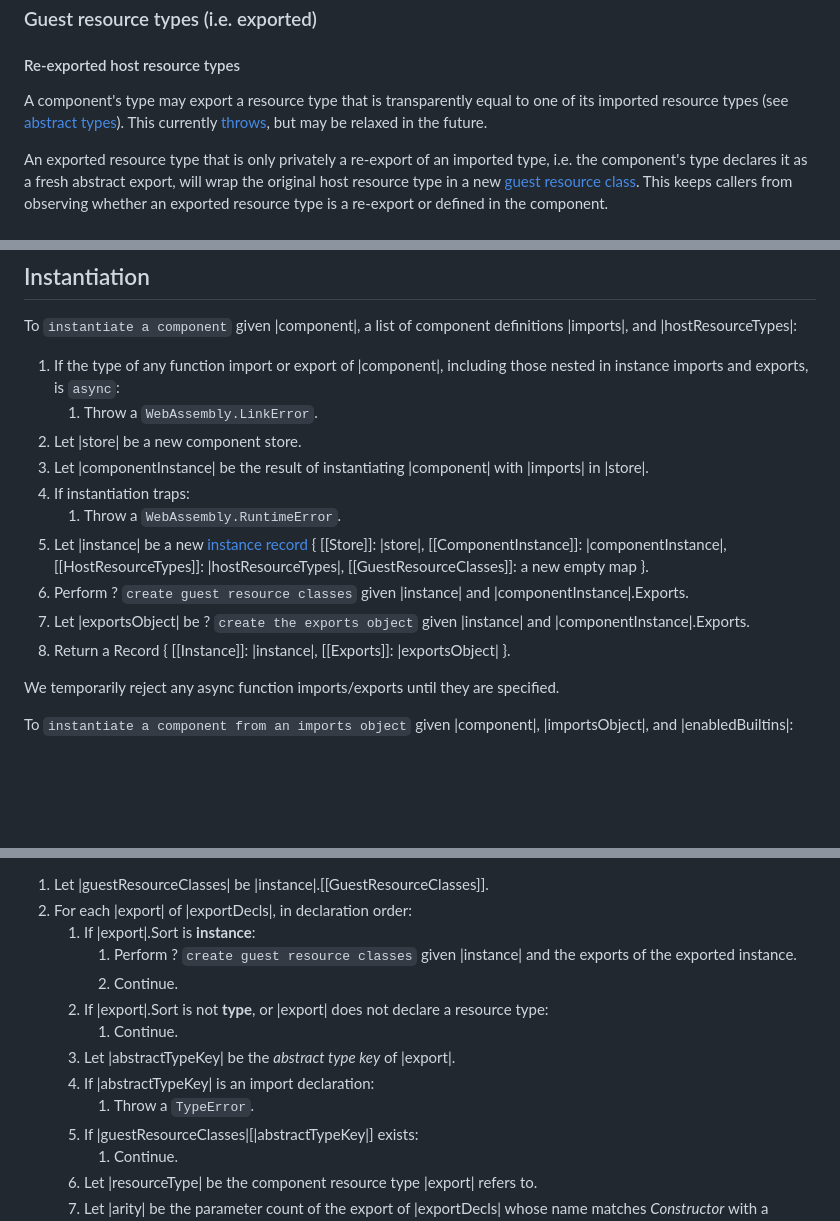
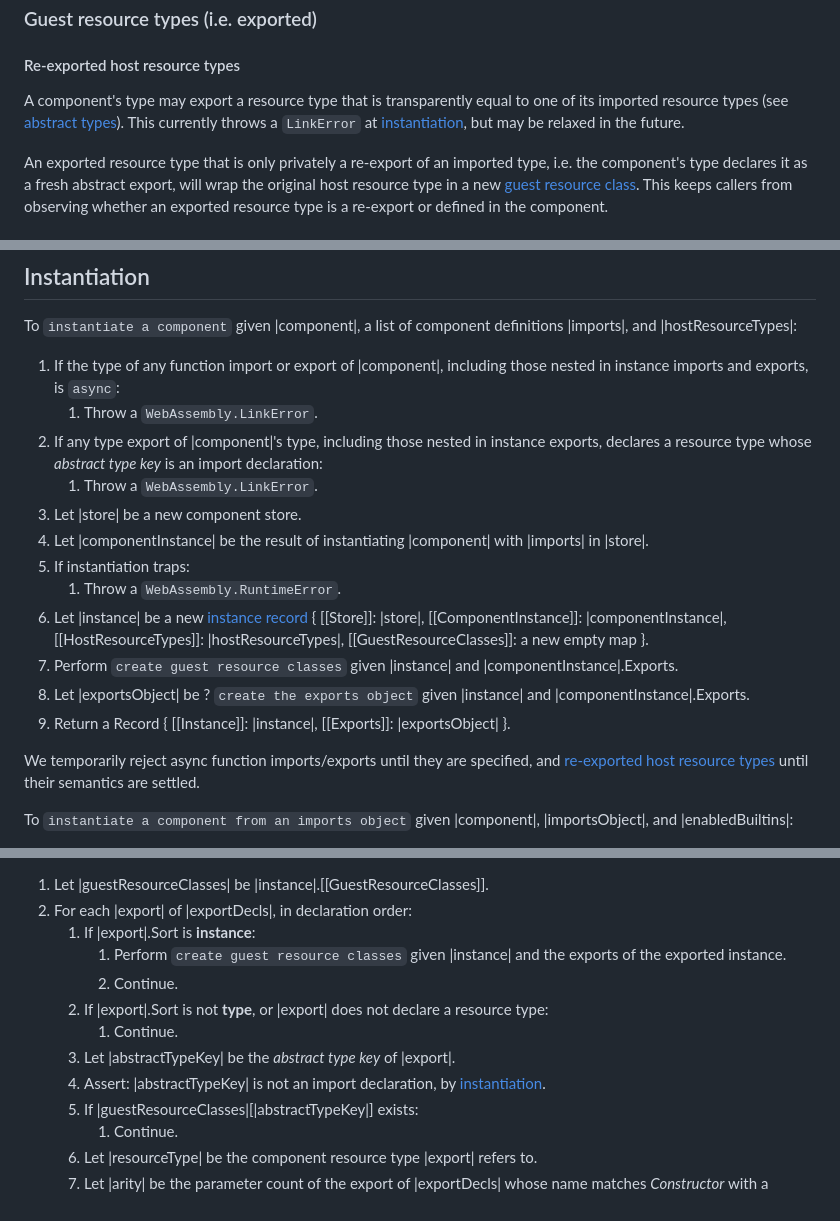
Before and after one commit to WebAssembly/component-model, a Markdown page: design/mvp/JS-Reference.md, 3 parts joined by grey strips. GitHub-like rendering; blank space fills up the shorter version.

Commit message:
[js-api] Reject re-exported host resource types at link time
This was a TypeError thrown after the component had already been
instantiated and run its start function. It's decidable from the
component type, so check it up front alongside the async check.

```diff
--- a/design/mvp/JS-Reference.md
+++ b/design/mvp/JS-Reference.md
@@ -579,7 +579,7 @@ Converting the same JS value to a host resource type yields fresh handle indices
 
 #### Re-exported host resource types
 
-A component's type may export a resource type that is transparently equal to one of its imported resource types (see [abstract types](#abstract-and-transparent-types)). This currently [throws](#create-the-exports-object), but may be relaxed in the future.
+A component's type may export a resource type that is transparently equal to one of its imported resource types (see [abstract types](#abstract-and-transparent-types)). This currently throws a `LinkError` at [instantiation](#instantiation), but may be relaxed in the future.
 
 An exported resource type that is only privately a re-export of an imported type, i.e. the component's type declares it as a fresh abstract export, will wrap the original host resource type in a new [guest resource class](#guest-resource-classes). This keeps callers from observing whether an exported resource type is a re-export or defined in the component.
 
@@ -745,16 +745,18 @@ The held value is a record of the objects's class and rep rather than the object
 To `instantiate a component` given |component|, a list of component definitions |imports|, and |hostResourceTypes|:
 1. If the type of any function import or export of |component|, including those nested in instance imports and exports, is `async`:
     1. Throw a `WebAssembly.LinkError`.
+1. If any type export of |component|'s type, including those nested in instance exports, declares a resource type whose *abstract type key* is an import declaration:
+    1. Throw a `WebAssembly.LinkError`.
 1. Let |store| be a new component store.
 1. Let |componentInstance| be the result of instantiating |component| with |imports| in |store|.
 1. If instantiation traps:
     1. Throw a `WebAssembly.RuntimeError`.
 1. Let |instance| be a new [instance record](#instance-records) { [[Store]]: |store|, [[ComponentInstance]]: |componentInstance|, [[HostResourceTypes]]: |hostResourceTypes|, [[GuestResourceClasses]]: a new empty map }.
-1. Perform ? `create guest resource classes` given |instance| and |componentInstance|.Exports.
+1. Perform `create guest resource classes` given |instance| and |componentInstance|.Exports.
 1. Let |exportsObject| be ? `create the exports object` given |instance| and |componentInstance|.Exports.
 1. Return a Record { [[Instance]]: |instance|, [[Exports]]: |exportsObject| }.
 
-We temporarily reject any async function imports/exports until they are specified.
+We temporarily reject async function imports/exports until they are specified, and [re-exported host resource types](#re-exported-host-resource-types) until their semantics are settled.
 
 To `instantiate a component from an imports object` given |component|, |importsObject|, and |enabledBuiltins|:
 1. Let |imports| and |hostResourceTypes| be ? `read the imports object` given |component|, |importsObject|, and |enabledBuiltins|.
@@ -1007,13 +1009,12 @@ To `create guest resource classes` given an [instance record](#instance-records)
 1. Let |guestResourceClasses| be |instance|.[[GuestResourceClasses]].
 1. For each |export| of |exportDecls|, in declaration order:
     1. If |export|.Sort is **instance**:
-        1. Perform ? `create guest resource classes` given |instance| and the exports of the exported instance.
+        1. Perform `create guest resource classes` given |instance| and the exports of the exported instance.
         1. Continue.
     1. If |export|.Sort is not **type**, or |export| does not declare a resource type:
         1. Continue.
     1. Let |abstractTypeKey| be the *abstract type key* of |export|.
-    1. If |abstractTypeKey| is an import declaration:
-        1. Throw a `TypeError`.
+    1. Assert: |abstractTypeKey| is not an import declaration, by [instantiation](#instantiation).
     1. If |guestResourceClasses|[|abstractTypeKey|] exists:
         1. Continue.
     1. Let |resourceType| be the component resource type |export| refers to.
```
